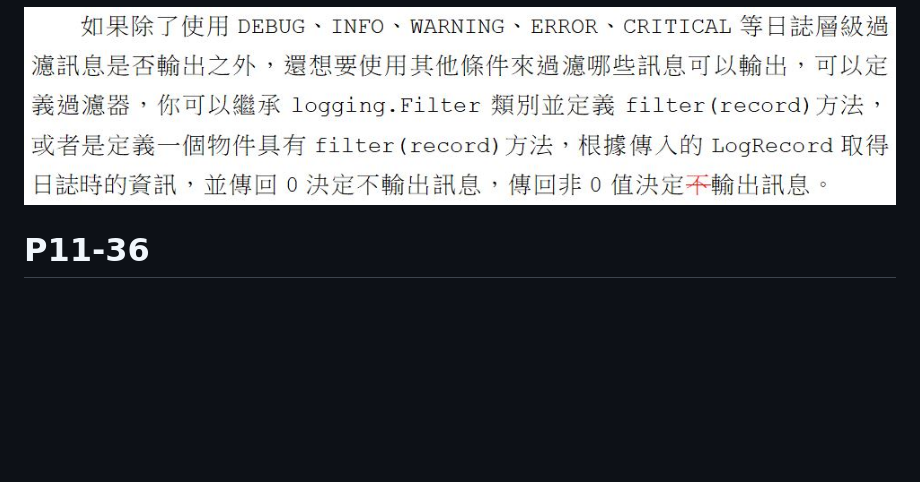
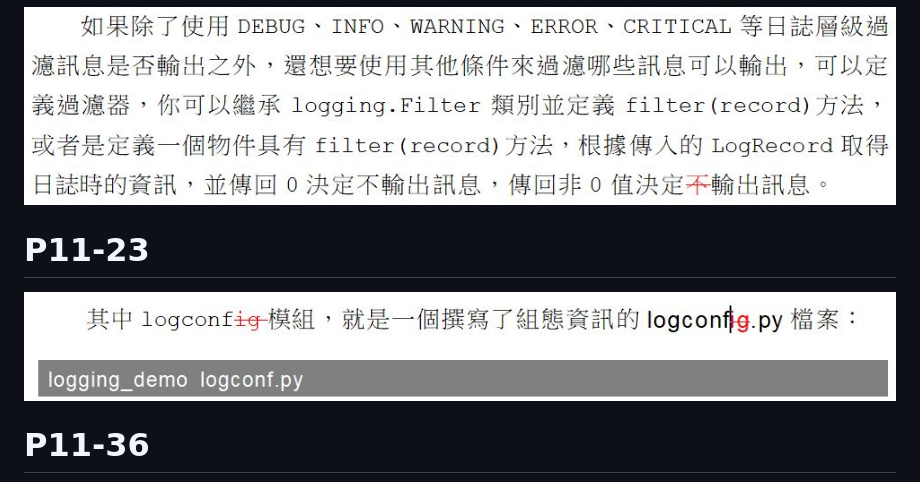
Before and after one commit to JustinSDK/Python37Tutorial, a Markdown page: errata.md, the part around the change. Drawn GitHub-style; pictures changed too: images/P11-23-1.JPG (added); blank space fills up the shorter version.

Commit message:
update errata

```diff
--- a/errata.md
+++ b/errata.md
@@ -40,6 +40,10 @@
 
 ![P11-20](images/P11-20-1.JPG)
 
+# P11-23
+
+![P11-23](images/P11-23-1.JPG)
+
 # P11-36
 
 ![P11-36](images/P11-36-1.JPG)
```
